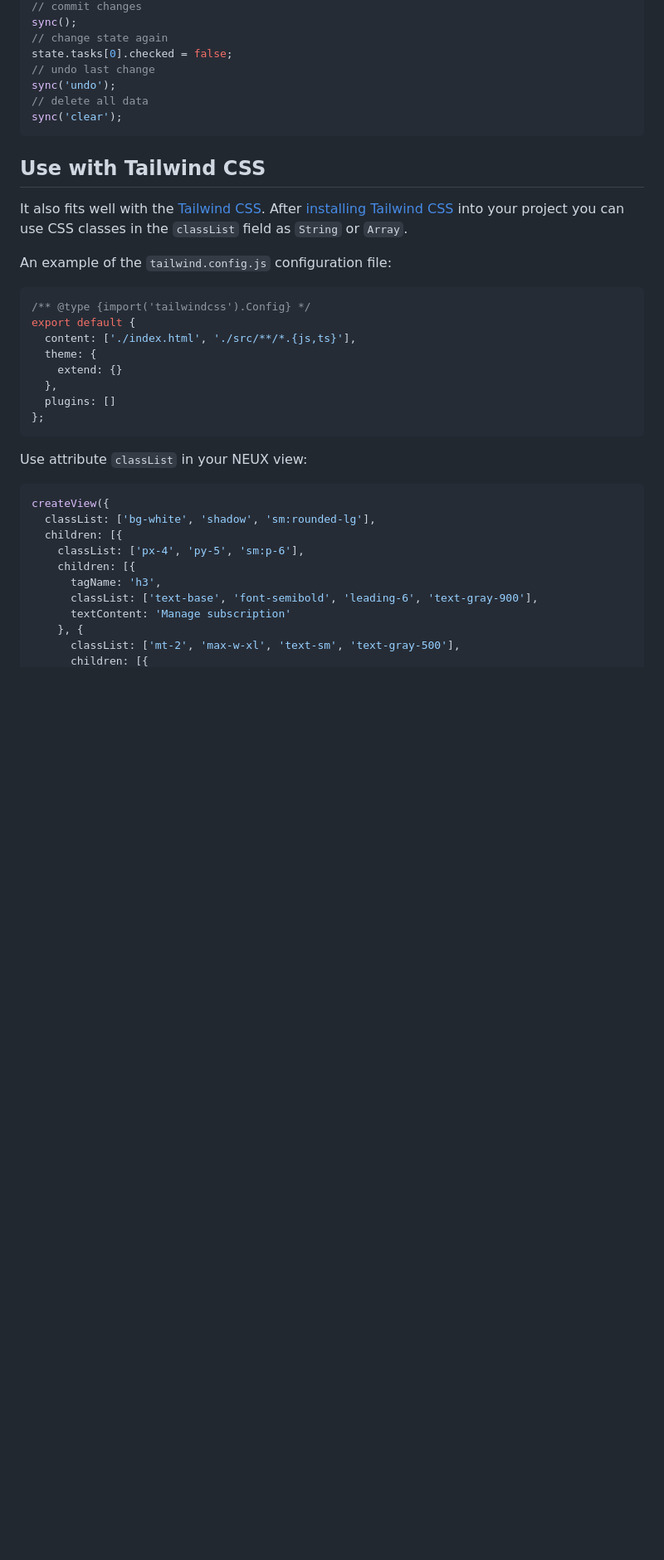
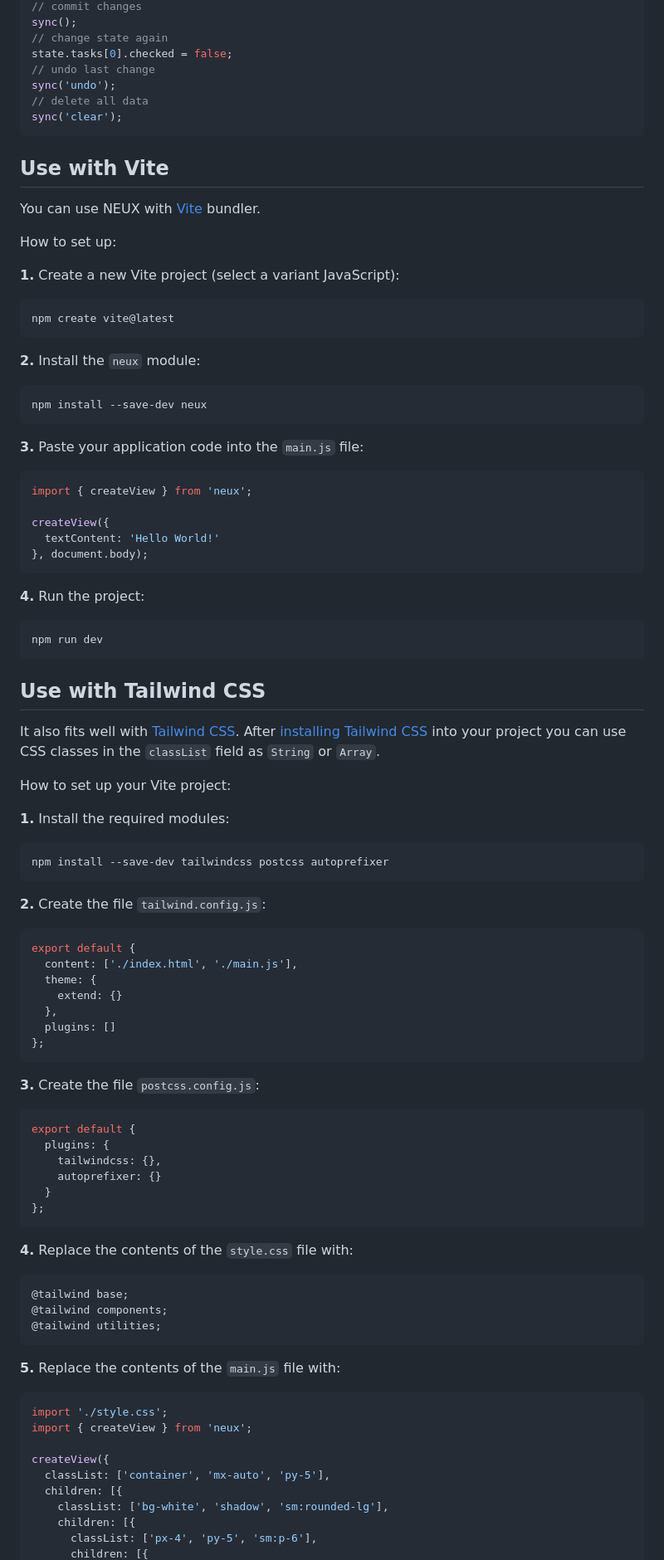
Before and after one commit to meefik/neux, a Markdown page: README.md, the part around the change printed below. Shown: that part at 83% size. Drawn GitHub-style; blank space fills up the shorter version.

Commit message:
How to set up Vite

````diff
--- a/README.md
+++ b/README.md
@@ -613,16 +614,57 @@ sync('undo');
 sync('clear');
 ```
 
+## Use with Vite
+
+You can use NEUX with [Vite](https://vitejs.dev) bundler.
+
+How to set up:
+
+**1.** Create a new Vite project (select a variant JavaScript):
+
+```sh
+npm create vite@latest
+```
+
+**2.** Install the `neux` module:
+
+```sh
+npm install --save-dev neux
+```
+
+**3.** Paste your application code into the `main.js` file:
+
+```js
+import { createView } from 'neux';
+
+createView({
+  textContent: 'Hello World!'
+}, document.body);
+```
+
+**4.** Run the project:
+
+```sh
+npm run dev
+```
+
 ## Use with Tailwind CSS
 
-It also fits well with the [Tailwind CSS](https://tailwindcss.com). After [installing Tailwind CSS](https://tailwindcss.com/docs/installation) into your project you can use CSS classes in the `classList` field as `String` or `Array`.
+It also fits well with [Tailwind CSS](https://tailwindcss.com). After [installing Tailwind CSS](https://tailwindcss.com/docs/installation) into your project you can use CSS classes in the `classList` field as `String` or `Array`.
 
-An example of the `tailwind.config.js` configuration file:
+How to set up your Vite project:
+
+**1.** Install the required modules:
+
+```sh
+npm install --save-dev tailwindcss postcss autoprefixer
+```
+
+**2.** Create the file `tailwind.config.js`:
 
 ```js
-/** @type {import('tailwindcss').Config} */
 export default {
-  content: ['./index.html', './src/**/*.{js,ts}'],
+  content: ['./index.html', './main.js'],
   theme: {
     extend: {}
   },
@@ -630,17 +672,35 @@ export default {
 };
 ```
 
-Use attribute `classList` in your NEUX view:
+**3.** Create the file `postcss.config.js`:
 
 ```js
+export default {
+  plugins: {
+    tailwindcss: {},
+    autoprefixer: {}
+  }
+};
+```
+
+**4.** Replace the contents of the `style.css` file with:
+
+```css
+@tailwind base;
+@tailwind components;
+@tailwind utilities;
+```
+
+**5.** Replace the contents of the `main.js` file with:
+
+```js
+import './style.css';
+import { createView } from 'neux';
+
 createView({
-  classList: ['bg-white', 'shadow', 'sm:rounded-lg'],
+  classList: ['container', 'mx-auto', 'py-5'],
   children: [{
-    classList: ['px-4', 'py-5', 'sm:p-6'],
+    classList: ['bg-white', 'shadow', 'sm:rounded-lg'],
     children: [{
-      tagName: 'h3',
-      classList: ['text-base', 'font-semibold', 'leading-6', 'text-gray-900'],
-      textContent: 'Manage subscription'
-    }, {
-      classList: ['mt-2', 'max-w-xl', 'text-sm', 'text-gray-500'],
+      classList: ['px-4', 'py-5', 'sm:p-6'],
       children: [{
````
Also changed, not shown: other parts of README.md (+30 -16 lines).
